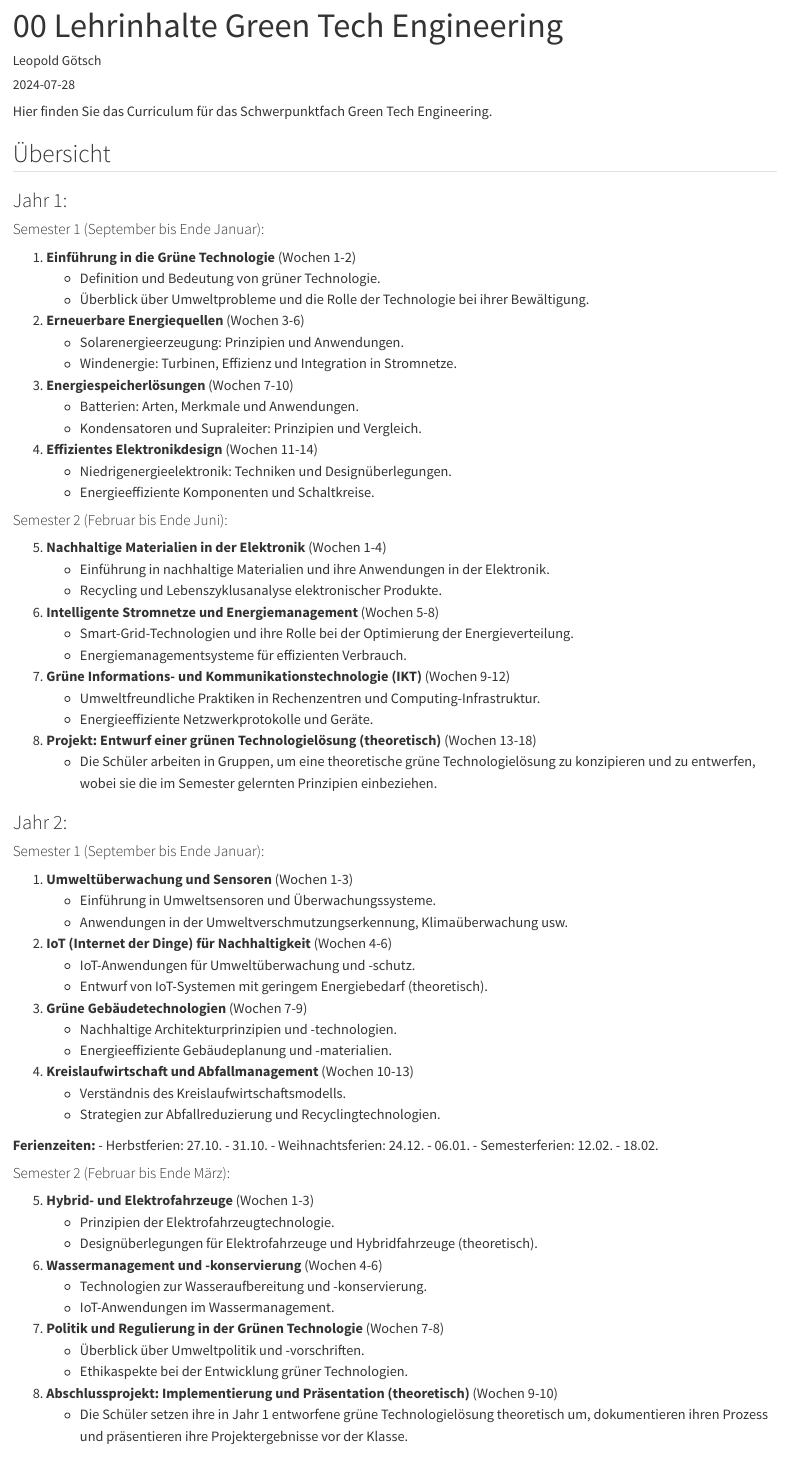
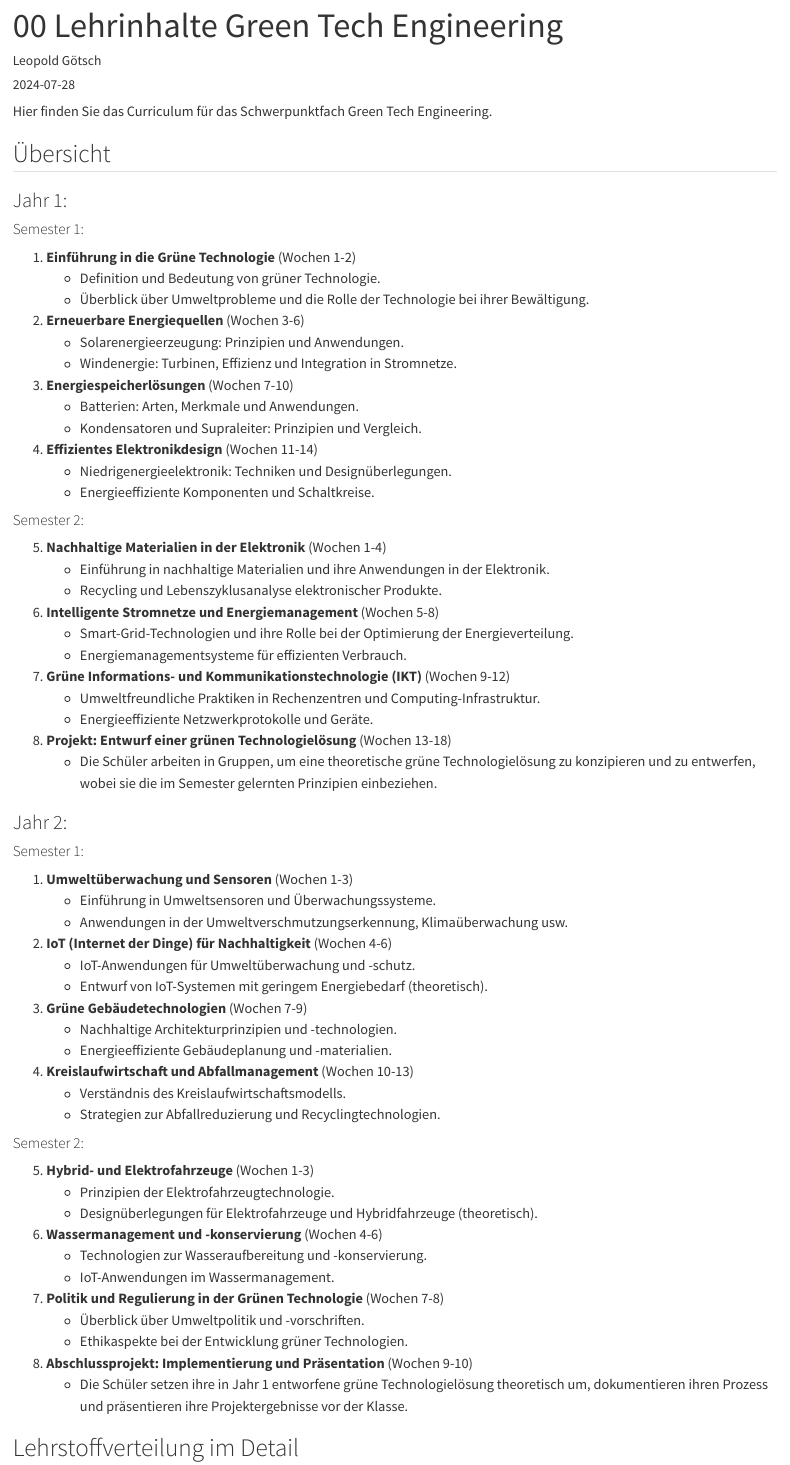
Before and after one commit to lg-eng/GreenTechEngineering, a Quarto document (posts/00_curiculum/index.qmd): the page in a window 1100 px wide, from its top. Rendered offline with R 4.5, knitr and Pandoc in place of Quarto, with nearby package versions.

Commit message:
minor updates

```diff
--- a/posts/00_curiculum/index.qmd
+++ b/posts/00_curiculum/index.qmd
@@ -30,7 +30,7 @@ Hier finden Sie das  Curriculum für das Schwerpunktfach Green Tech Engineering.
    - Niedrigenergieelektronik: Techniken und Designüberlegungen.
    - Energieeffiziente Komponenten und Schaltkreise.
 
-#### Semester 2 (Februar bis Ende Juni):
+#### Semester 2:
 
 5. **Nachhaltige Materialien in der Elektronik** (Wochen 1-4)
    - Einführung in nachhaltige Materialien und ihre Anwendungen in der Elektronik.
@@ -44,12 +44,12 @@ Hier finden Sie das  Curriculum für das Schwerpunktfach Green Tech Engineering.
    - Umweltfreundliche Praktiken in Rechenzentren und Computing-Infrastruktur.
    - Energieeffiziente Netzwerkprotokolle und Geräte.
 
-8. **Projekt: Entwurf einer grünen Technologielösung (theoretisch)** (Wochen 13-18)
+8. **Projekt: Entwurf einer grünen Technologielösung** (Wochen 13-18)
    - Die Schüler arbeiten in Gruppen, um eine theoretische grüne Technologielösung zu konzipieren und zu entwerfen, wobei sie die im Semester gelernten Prinzipien einbeziehen.
 
 ### Jahr 2:
 
-#### Semester 1 (September bis Ende Januar):
+#### Semester 1:
 
 1. **Umweltüberwachung und Sensoren** (Wochen 1-3)
    - Einführung in Umweltsensoren und Überwachungssysteme.
@@ -67,12 +67,7 @@ Hier finden Sie das  Curriculum für das Schwerpunktfach Green Tech Engineering.
    - Verständnis des Kreislaufwirtschaftsmodells.
    - Strategien zur Abfallreduzierung und Recyclingtechnologien.
 
-**Ferienzeiten:**
-- Herbstferien: 27.10. - 31.10.
-- Weihnachtsferien: 24.12. - 06.01.
-- Semesterferien: 12.02. - 18.02.
-
-#### Semester 2 (Februar bis Ende März):
+#### Semester 2:
 
 5. **Hybrid- und Elektrofahrzeuge** (Wochen 1-3)
    - Prinzipien der Elektrofahrzeugtechnologie.
@@ -86,7 +81,7 @@ Hier finden Sie das  Curriculum für das Schwerpunktfach Green Tech Engineering.
    - Überblick über Umweltpolitik und -vorschriften.
    - Ethikaspekte bei der Entwicklung grüner Technologien.
 
-8. **Abschlussprojekt: Implementierung und Präsentation (theoretisch)** (Wochen 9-10)
+8. **Abschlussprojekt: Implementierung und Präsentation** (Wochen 9-10)
    - Die Schüler setzen ihre in Jahr 1 entworfene grüne Technologielösung theoretisch um, dokumentieren ihren Prozess und präsentieren ihre Projektergebnisse vor der Klasse.
 
 
```
Also changed, not shown: posts/01/index.qmd (+1 -1 lines), posts/02/index.qmd (+1 -1 lines), posts/01/thumbnail.jpg (deleted), posts/02/Team.jpeg (deleted), posts/02/thumbnail.jpg (deleted), posts/02/title_image.jpg (added), posts/00_curiculum/index.qmd (2 more changed lines).
